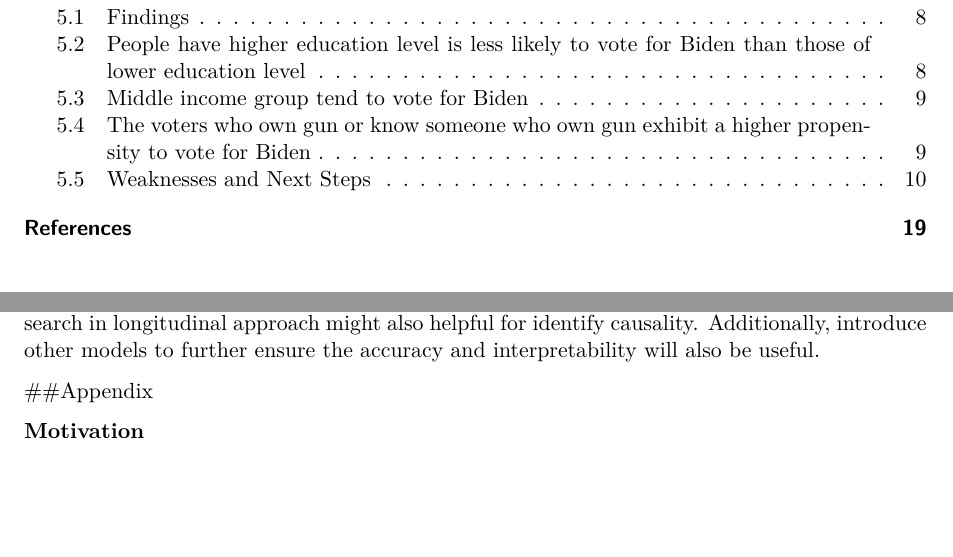
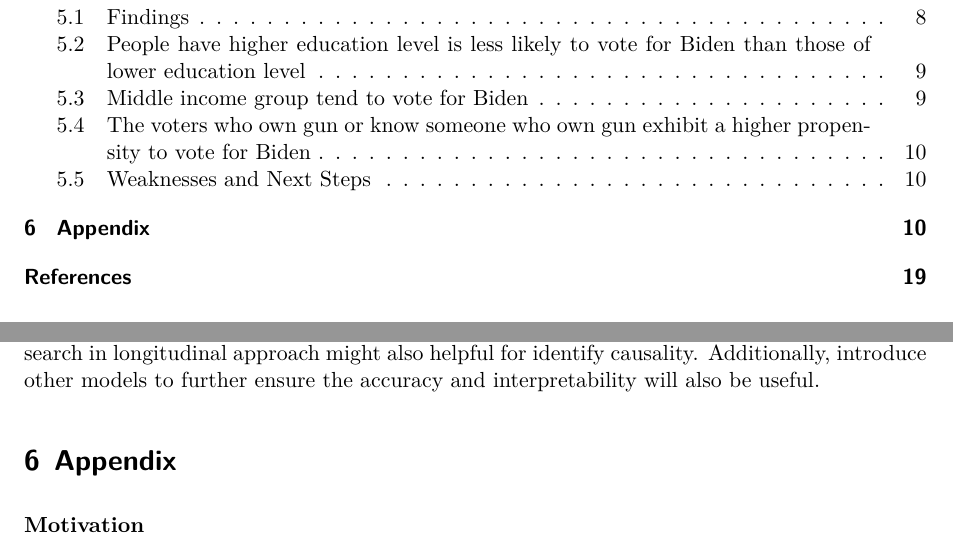
Before and after one commit to yangzhoucoco/Political-support-in-the-United-State, a Quarto document (paper/paper.qmd): two parts of pages 2 and 10 of 19, joined at a grey line, cut so that both start at the same text, the shorter picture padded with empty space. Rendered offline with R 4.5, knitr and Pandoc in place of Quarto, then LaTeX, with nearby package versions; some code elsewhere in the file could not run offline.

Commit message:
update change

```diff
--- a/paper/paper.qmd
+++ b/paper/paper.qmd
@@ -297,7 +297,7 @@ Moreover, select logistics model merely might fail to capture the overall intera
 For solving this limitation, the next steps can be firstly, expand the sample size. To design a research in longitudinal approach might also helpful for identify causality. Additionally, introduce other models to further ensure the accuracy and interpretability
 will also be useful.
 
-##Appendix
+# Appendix {#sec-Appendix}
 
 **Motivation**
 
```
